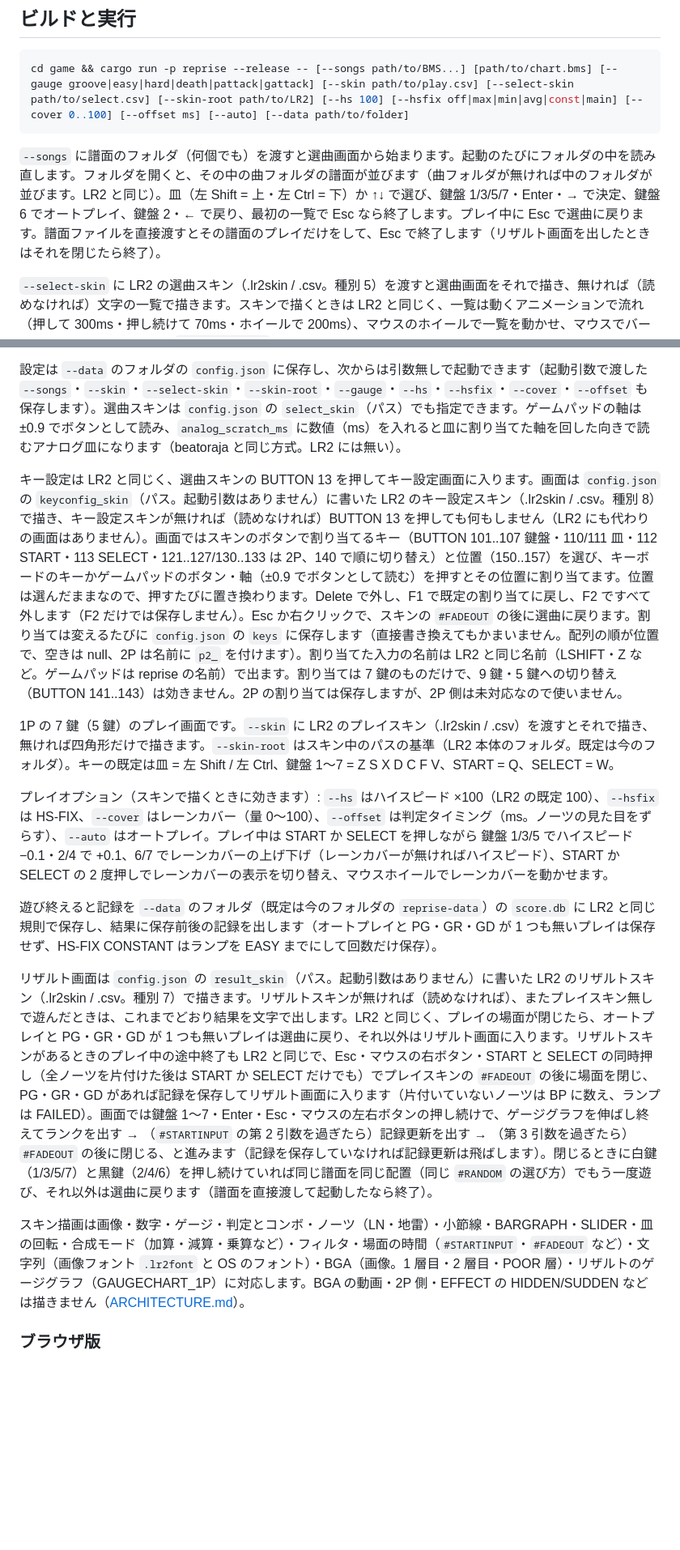
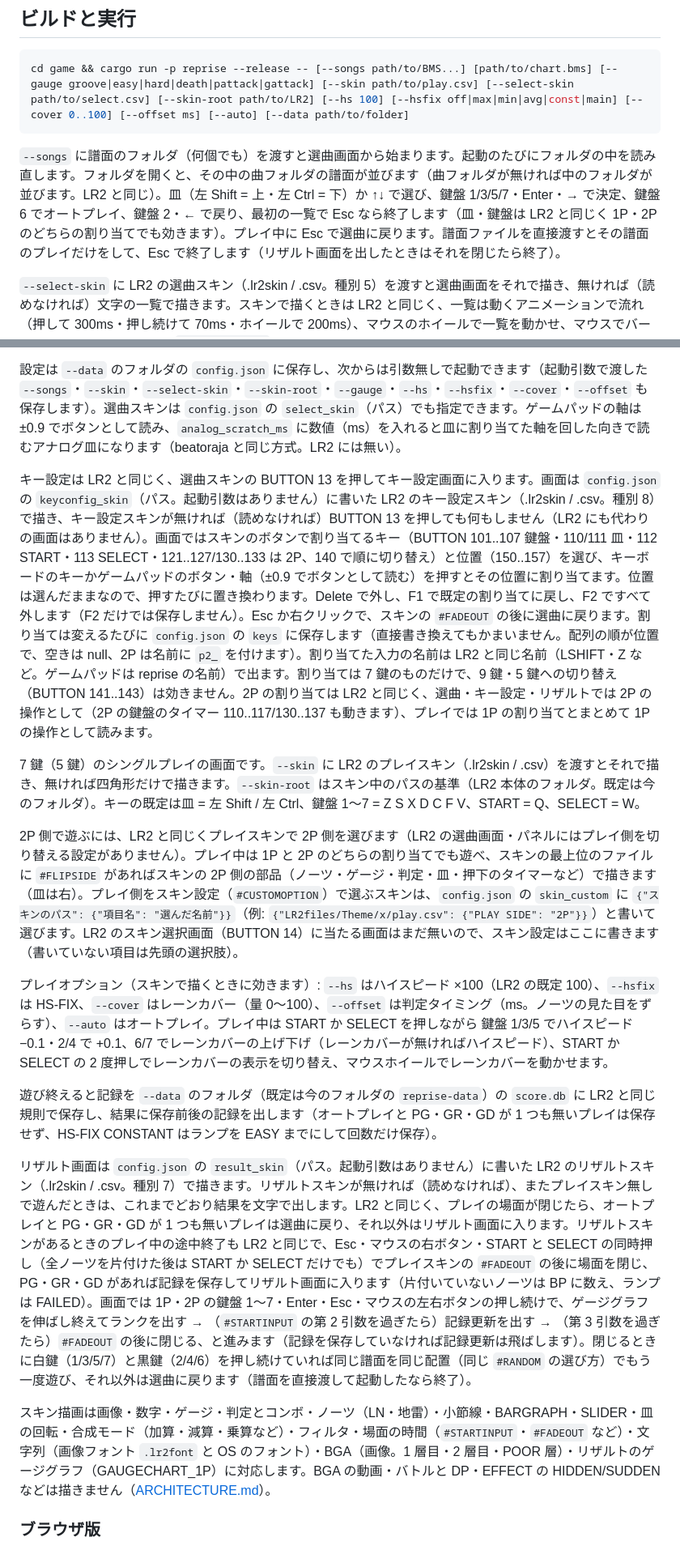
Before and after one commit to waneen/reprise, a Markdown page: README.md, 2 parts joined by grey strips. Shown at 81% size. Rendered like a GitHub page; blank space fills up the shorter version.

Commit message:
2P 側（LR2）: README と ARCHITECTURE（12/12）
Co-Authored-By: Claude Opus 5.5 <noreply@anthropic.com>
Claude-Session: https://claude.ai/code/session_01T5ee3y9FNuKqyEqU1WQSKh

````diff
--- a/README.md
+++ b/README.md
@@ -17,23 +17,25 @@ Lunatic Rave 2 (LR2) のプレイ感の再現を目指す、Rust製のクロス
 ```sh
 cd game && cargo run -p reprise --release -- [--songs path/to/BMS...] [path/to/chart.bms] [--gauge groove|easy|hard|death|pattack|gattack] [--skin path/to/play.csv] [--select-skin path/to/select.csv] [--skin-root path/to/LR2] [--hs 100] [--hsfix off|max|min|avg|const|main] [--cover 0..100] [--offset ms] [--auto] [--data path/to/folder]
 ```
-`--songs` に譜面のフォルダ（何個でも）を渡すと選曲画面から始まります。起動のたびにフォルダの中を読み直します。フォルダを開くと、その中の曲フォルダの譜面が並びます（曲フォルダが無ければ中のフォルダが並びます。LR2 と同じ）。皿（左 Shift = 上・左 Ctrl = 下）か ↑↓ で選び、鍵盤 1/3/5/7・Enter・→ で決定、鍵盤 6 でオートプレイ、鍵盤 2・← で戻り、最初の一覧で Esc なら終了します。プレイ中に Esc で選曲に戻ります。譜面ファイルを直接渡すとその譜面のプレイだけをして、Esc で終了します（リザルト画面を出したときはそれを閉じたら終了）。
+`--songs` に譜面のフォルダ（何個でも）を渡すと選曲画面から始まります。起動のたびにフォルダの中を読み直します。フォルダを開くと、その中の曲フォルダの譜面が並びます（曲フォルダが無ければ中のフォルダが並びます。LR2 と同じ）。皿（左 Shift = 上・左 Ctrl = 下）か ↑↓ で選び、鍵盤 1/3/5/7・Enter・→ で決定、鍵盤 6 でオートプレイ、鍵盤 2・← で戻り、最初の一覧で Esc なら終了します（皿・鍵盤は LR2 と同じく 1P・2P のどちらの割り当てでも効きます）。プレイ中に Esc で選曲に戻ります。譜面ファイルを直接渡すとその譜面のプレイだけをして、Esc で終了します（リザルト画面を出したときはそれを閉じたら終了）。
 
 `--select-skin` に LR2 の選曲スキン（.lr2skin / .csv。種別 5）を渡すと選曲画面をそれで描き、無ければ（読めなければ）文字の一覧で描きます。スキンで描くときは LR2 と同じく、一覧は動くアニメーションで流れ（押して 300ms・押し続けて 70ms・ホイールで 200ms）、マウスのホイールで一覧を動かせ、マウスでバーを押すとそのバーを選び（`#BAR_AVAILABLE` の外のバーなら一覧が動き）、選んでいるバーを押すと決定します。BUTTON は 13（キー設定）・15（プレイ）・16（オートプレイ）が効き、14（スキン選択）は今はクリックしても何もしません。ほかのボタン（パネル・絞り込み・並べ替えなど）も対応する機能が無いので何もしません。
 
 設定は `--data` のフォルダの `config.json` に保存し、次からは引数無しで起動できます（起動引数で渡した `--songs`・`--skin`・`--select-skin`・`--skin-root`・`--gauge`・`--hs`・`--hsfix`・`--cover`・`--offset` も保存します）。選曲スキンは `config.json` の `select_skin`（パス）でも指定できます。ゲームパッドの軸は ±0.9 でボタンとして読み、`analog_scratch_ms` に数値（ms）を入れると皿に割り当てた軸を回した向きで読むアナログ皿になります（beatoraja と同じ方式。LR2 には無い）。
 
-キー設定は LR2 と同じく、選曲スキンの BUTTON 13 を押してキー設定画面に入ります。画面は `config.json` の `keyconfig_skin`（パス。起動引数はありません）に書いた LR2 のキー設定スキン（.lr2skin / .csv。種別 8）で描き、キー設定スキンが無ければ（読めなければ）BUTTON 13 を押しても何もしません（LR2 にも代わりの画面はありません）。画面ではスキンのボタンで割り当てるキー（BUTTON 101..107 鍵盤・110/111 皿・112 START・113 SELECT・121..127/130..133 は 2P、140 で順に切り替え）と位置（150..157）を選び、キーボードのキーかゲームパッドのボタン・軸（±0.9 でボタンとして読む）を押すとその位置に割り当てます。位置は選んだままなので、押すたびに置き換わります。Delete で外し、F1 で既定の割り当てに戻し、F2 ですべて外します（F2 だけでは保存しません）。Esc か右クリックで、スキンの `#FADEOUT` の後に選曲に戻ります。割り当ては変えるたびに `config.json` の `keys` に保存します（直接書き換えてもかまいません。配列の順が位置で、空きは null、2P は名前に `p2_` を付けます）。割り当てた入力の名前は LR2 と同じ名前（LSHIFT・Z など。ゲームパッドは reprise の名前）で出ます。割り当ては 7 鍵のものだけで、9 鍵・5 鍵への切り替え（BUTTON 141..143）は効きません。2P の割り当ては保存しますが、2P 側は未対応なので使いません。
+キー設定は LR2 と同じく、選曲スキンの BUTTON 13 を押してキー設定画面に入ります。画面は `config.json` の `keyconfig_skin`（パス。起動引数はありません）に書いた LR2 のキー設定スキン（.lr2skin / .csv。種別 8）で描き、キー設定スキンが無ければ（読めなければ）BUTTON 13 を押しても何もしません（LR2 にも代わりの画面はありません）。画面ではスキンのボタンで割り当てるキー（BUTTON 101..107 鍵盤・110/111 皿・112 START・113 SELECT・121..127/130..133 は 2P、140 で順に切り替え）と位置（150..157）を選び、キーボードのキーかゲームパッドのボタン・軸（±0.9 でボタンとして読む）を押すとその位置に割り当てます。位置は選んだままなので、押すたびに置き換わります。Delete で外し、F1 で既定の割り当てに戻し、F2 ですべて外します（F2 だけでは保存しません）。Esc か右クリックで、スキンの `#FADEOUT` の後に選曲に戻ります。割り当ては変えるたびに `config.json` の `keys` に保存します（直接書き換えてもかまいません。配列の順が位置で、空きは null、2P は名前に `p2_` を付けます）。割り当てた入力の名前は LR2 と同じ名前（LSHIFT・Z など。ゲームパッドは reprise の名前）で出ます。割り当ては 7 鍵のものだけで、9 鍵・5 鍵への切り替え（BUTTON 141..143）は効きません。2P の割り当ては LR2 と同じく、選曲・キー設定・リザルトでは 2P の操作として（2P の鍵盤のタイマー 110..117/130..137 も動きます）、プレイでは 1P の割り当てとまとめて 1P の操作として読みます。
 
-1P の 7 鍵（5 鍵）のプレイ画面です。`--skin` に LR2 のプレイスキン（.lr2skin / .csv）を渡すとそれで描き、無ければ四角形だけで描きます。`--skin-root` はスキン中のパスの基準（LR2 本体のフォルダ。既定は今のフォルダ）。キーの既定は皿 = 左 Shift / 左 Ctrl、鍵盤 1〜7 = Z S X D C F V、START = Q、SELECT = W。
+7 鍵（5 鍵）のシングルプレイの画面です。`--skin` に LR2 のプレイスキン（.lr2skin / .csv）を渡すとそれで描き、無ければ四角形だけで描きます。`--skin-root` はスキン中のパスの基準（LR2 本体のフォルダ。既定は今のフォルダ）。キーの既定は皿 = 左 Shift / 左 Ctrl、鍵盤 1〜7 = Z S X D C F V、START = Q、SELECT = W。
+
+2P 側で遊ぶには、LR2 と同じくプレイスキンで 2P 側を選びます（LR2 の選曲画面・パネルにはプレイ側を切り替える設定がありません）。プレイ中は 1P と 2P のどちらの割り当てでも遊べ、スキンの最上位のファイルに `#FLIPSIDE` があればスキンの 2P 側の部品（ノーツ・ゲージ・判定・皿・押下のタイマーなど）で描きます（皿は右）。プレイ側をスキン設定（`#CUSTOMOPTION`）で選ぶスキンは、`config.json` の `skin_custom` に `{"スキンのパス": {"項目名": "選んだ名前"}}`（例: `{"LR2files/Theme/x/play.csv": {"PLAY SIDE": "2P"}}`）と書いて選びます。LR2 のスキン選択画面（BUTTON 14）に当たる画面はまだ無いので、スキン設定はここに書きます（書いていない項目は先頭の選択肢）。
 
 プレイオプション（スキンで描くときに効きます）: `--hs` はハイスピード ×100（LR2 の既定 100）、`--hsfix` は HS-FIX、`--cover` はレーンカバー（量 0〜100）、`--offset` は判定タイミング（ms。ノーツの見た目をずらす）、`--auto` はオートプレイ。プレイ中は START か SELECT を押しながら 鍵盤 1/3/5 でハイスピード −0.1・2/4 で +0.1、6/7 でレーンカバーの上げ下げ（レーンカバーが無ければハイスピード）、START か SELECT の 2 度押しでレーンカバーの表示を切り替え、マウスホイールでレーンカバーを動かせます。
 
 遊び終えると記録を `--data` のフォルダ（既定は今のフォルダの `reprise-data`）の `score.db` に LR2 と同じ規則で保存し、結果に保存前後の記録を出します（オートプレイと PG・GR・GD が 1 つも無いプレイは保存せず、HS-FIX CONSTANT はランプを EASY までにして回数だけ保存）。
 
-リザルト画面は `config.json` の `result_skin`（パス。起動引数はありません）に書いた LR2 のリザルトスキン（.lr2skin / .csv。種別 7）で描きます。リザルトスキンが無ければ（読めなければ）、またプレイスキン無しで遊んだときは、これまでどおり結果を文字で出します。LR2 と同じく、プレイの場面が閉じたら、オートプレイと PG・GR・GD が 1 つも無いプレイは選曲に戻り、それ以外はリザルト画面に入ります。リザルトスキンがあるときのプレイ中の途中終了も LR2 と同じで、Esc・マウスの右ボタン・START と SELECT の同時押し（全ノーツを片付けた後は START か SELECT だけでも）でプレイスキンの `#FADEOUT` の後に場面を閉じ、PG・GR・GD があれば記録を保存してリザルト画面に入ります（片付いていないノーツは BP に数え、ランプは FAILED）。画面では鍵盤 1〜7・Enter・Esc・マウスの左右ボタンの押し続けで、ゲージグラフを伸ばし終えてランクを出す → （`#STARTINPUT` の第 2 引数を過ぎたら）記録更新を出す → （第 3 引数を過ぎたら）`#FADEOUT` の後に閉じる、と進みます（記録を保存していなければ記録更新は飛ばします）。閉じるときに白鍵（1/3/5/7）と黒鍵（2/4/6）を押し続けていれば同じ譜面を同じ配置（同じ `#RANDOM` の選び方）でもう一度遊び、それ以外は選曲に戻ります（譜面を直接渡して起動したなら終了）。
+リザルト画面は `config.json` の `result_skin`（パス。起動引数はありません）に書いた LR2 のリザルトスキン（.lr2skin / .csv。種別 7）で描きます。リザルトスキンが無ければ（読めなければ）、またプレイスキン無しで遊んだときは、これまでどおり結果を文字で出します。LR2 と同じく、プレイの場面が閉じたら、オートプレイと PG・GR・GD が 1 つも無いプレイは選曲に戻り、それ以外はリザルト画面に入ります。リザルトスキンがあるときのプレイ中の途中終了も LR2 と同じで、Esc・マウスの右ボタン・START と SELECT の同時押し（全ノーツを片付けた後は START か SELECT だけでも）でプレイスキンの `#FADEOUT` の後に場面を閉じ、PG・GR・GD があれば記録を保存してリザルト画面に入ります（片付いていないノーツは BP に数え、ランプは FAILED）。画面では 1P・2P の鍵盤 1〜7・Enter・Esc・マウスの左右ボタンの押し続けで、ゲージグラフを伸ばし終えてランクを出す → （`#STARTINPUT` の第 2 引数を過ぎたら）記録更新を出す → （第 3 引数を過ぎたら）`#FADEOUT` の後に閉じる、と進みます（記録を保存していなければ記録更新は飛ばします）。閉じるときに白鍵（1/3/5/7）と黒鍵（2/4/6）を押し続けていれば同じ譜面を同じ配置（同じ `#RANDOM` の選び方）でもう一度遊び、それ以外は選曲に戻ります（譜面を直接渡して起動したなら終了）。
 
-スキン描画は画像・数字・ゲージ・判定とコンボ・ノーツ（LN・地雷）・小節線・BARGRAPH・SLIDER・皿の回転・合成モード（加算・減算・乗算など）・フィルタ・場面の時間（`#STARTINPUT`・`#FADEOUT` など）・文字列（画像フォント `.lr2font` と OS のフォント）・BGA（画像。1 層目・2 層目・POOR 層）・リザルトのゲージグラフ（GAUGECHART_1P）に対応します。BGA の動画・2P 側・EFFECT の HIDDEN/SUDDEN などは描きません（[ARCHITECTURE.md](ARCHITECTURE.md#lr2-互換の根拠)）。
+スキン描画は画像・数字・ゲージ・判定とコンボ・ノーツ（LN・地雷）・小節線・BARGRAPH・SLIDER・皿の回転・合成モード（加算・減算・乗算など）・フィルタ・場面の時間（`#STARTINPUT`・`#FADEOUT` など）・文字列（画像フォント `.lr2font` と OS のフォント）・BGA（画像。1 層目・2 層目・POOR 層）・リザルトのゲージグラフ（GAUGECHART_1P）に対応します。BGA の動画・バトルと DP・EFFECT の HIDDEN/SUDDEN などは描きません（[ARCHITECTURE.md](ARCHITECTURE.md#lr2-互換の根拠)）。
 
 ### ブラウザ版
 `bash tools/web-build.sh` で `web/pkg/` に wasm を作り、`web/` を静的に配信して開きます（例: `python3 -m http.server -d web 8000`）。ページで譜面のフォルダ（と、使うなら LR2 本体のフォルダ）を選ぶと、そのファイルをページの中だけで読んで遊べます（選曲画面は使わず、ページで譜面を選びます）。ネイティブ版との違い: 画面の更新に合わせてしかフレームが回らない（判定の細かさは約 1 フレーム）、記録と設定は保存しない（キーは既定の割り当て。リザルトスキンも使えないので結果は文字で出す）、OS のフォントは使えず、フォント指定の文字は内蔵の英数字フォントで出す（日本語は表示できない。LR2FONT の画像フォントは使える）、音の遅延が大きいことがある。
````
